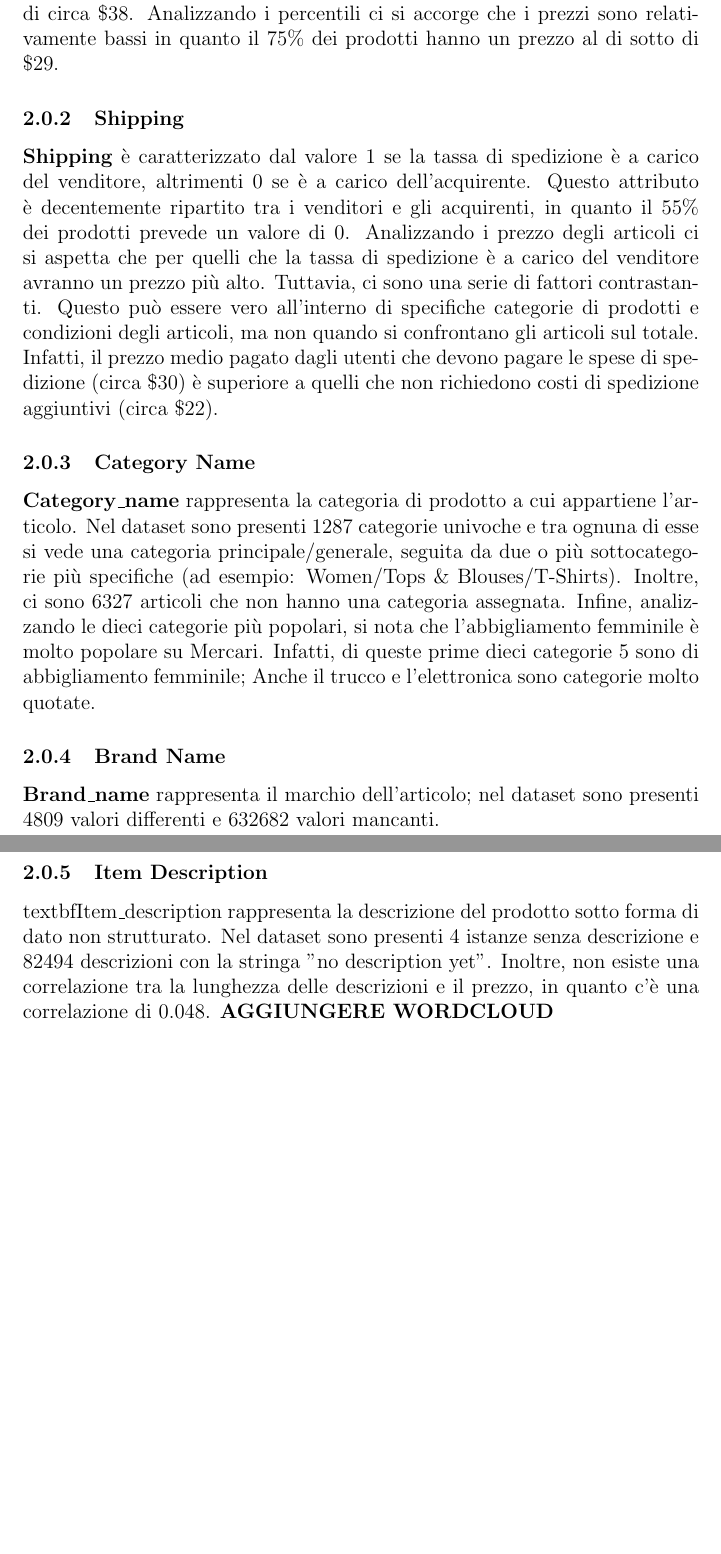
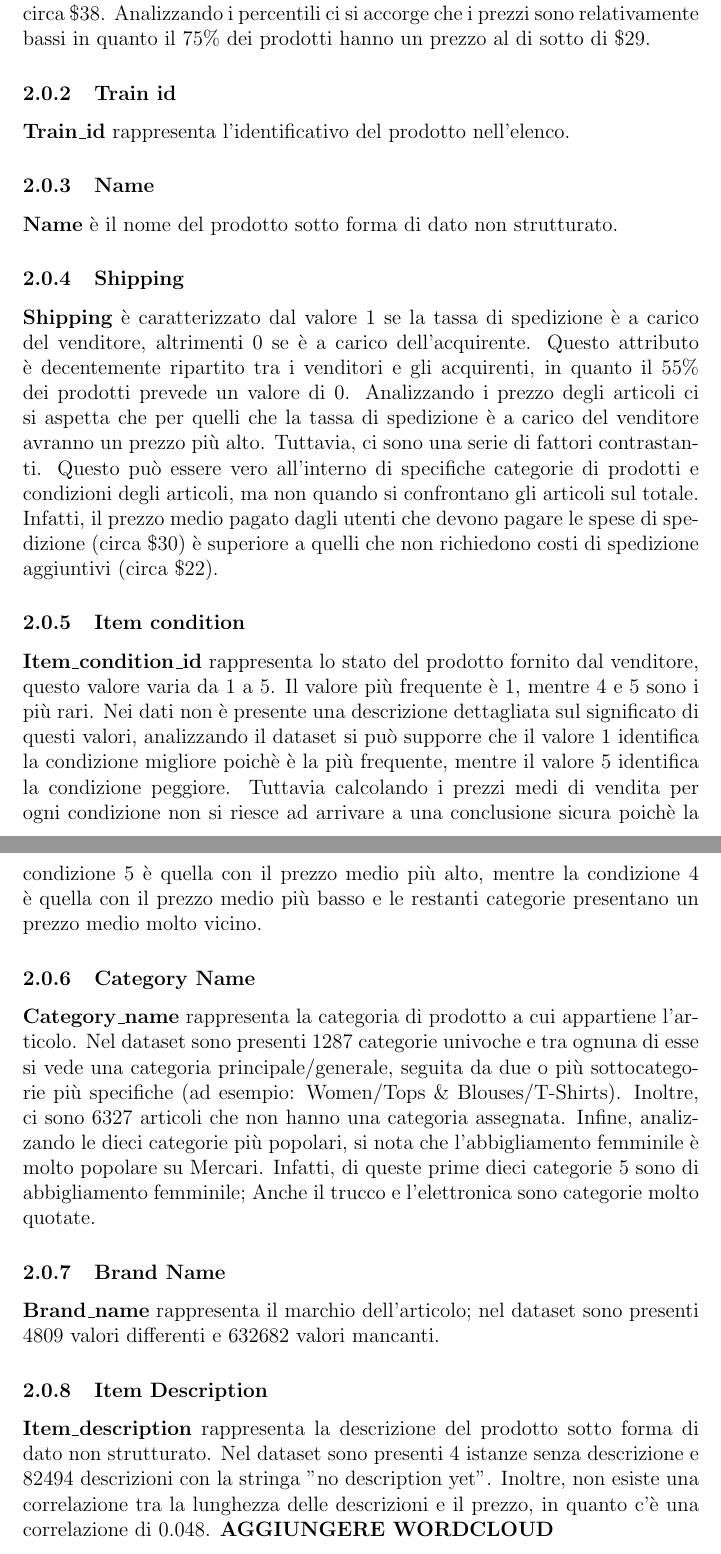
Before and after one commit to rpo19/MercariPriceSuggestionChallenge, a LaTeX paper (report/Project.tex, which reads report/02-Datasets.tex): two parts of pages 4 and 5 of 6 before the commit and two parts of pages 4 and 5 of 7 after it, joined at a grey line, cut so that both start at the same text, the shorter picture padded with empty space. Compiled offline with pdfLaTeX.

Commit message:
added missing features in dataset description

```diff
--- a/report/02-Datasets.tex
+++ b/report/02-Datasets.tex
@@ -9,10 +9,17 @@ textbf{Price} rappresenta il prezzo per il quale l'articolo è stato venduto (va
 Il prezzo medio è di circa \$26, con un valore minimo pari a \$0 e un valore massimo pari a \$2009; inoltre, presenta una deviazione standard di circa \$38.
 Analizzando i percentili ci si accorge che i prezzi sono relativamente bassi in quanto il 75\% dei prodotti hanno un prezzo al di sotto di \$29.
+\subsubsection{Train id}
+\textbf{Train\_id} rappresenta l'identificativo del prodotto nell'elenco.
+\subsubsection{Name}
+\textbf{Name} è il nome del prodotto sotto forma di dato non strutturato.
 \subsubsection{Shipping}
 \textbf{Shipping} è caratterizzato dal valore 1 se la tassa di spedizione è a carico del venditore, altrimenti 0 se è a carico dell'acquirente.
 Questo attributo è decentemente ripartito tra i venditori e gli acquirenti, in quanto il 55\% dei prodotti prevede un valore di 0.
 Analizzando i prezzo degli articoli ci si aspetta che per quelli che la tassa di spedizione è a carico del venditore avranno un prezzo più alto. Tuttavia, ci sono una serie di fattori contrastanti. Questo può essere vero all'interno di specifiche categorie di prodotti e condizioni degli articoli, ma non quando si confrontano gli articoli sul totale.
 Infatti, il prezzo medio pagato dagli utenti che devono pagare le spese di spedizione (circa \$30) è superiore a quelli che non richiedono costi di spedizione aggiuntivi (circa \$22).
+\subsubsection{Item condition}
+\textbf{Item\_condition\_id} rappresenta lo stato del prodotto fornito dal venditore, questo valore varia da 1 a 5.
+Il valore più frequente è 1, mentre 4 e 5 sono i più rari. Nei dati non è presente una descrizione dettagliata sul significato di questi valori, analizzando il dataset si può supporre che il valore 1 identifica la condizione migliore poichè è la più frequente, mentre il valore 5 identifica la condizione peggiore. Tuttavia calcolando i prezzi medi di vendita per ogni condizione non si riesce ad arrivare a una conclusione sicura poichè la condizione 5 è quella con il prezzo medio più alto, mentre la condizione 4 è quella con il prezzo medio più basso e le restanti categorie presentano un prezzo medio molto vicino.
 \subsubsection{Category Name}
 \textbf{Category\_name} rappresenta la categoria di prodotto a cui appartiene l'articolo.
 Nel dataset sono presenti 1287 categorie univoche e tra ognuna di esse si vede una categoria principale/generale, seguita da due o più sottocategorie più specifiche (ad esempio: Women/Tops \& Blouses/T-Shirts). Inoltre, ci sono 6327 articoli che non hanno una categoria assegnata.
@@ -20,6 +27,6 @@ Infine, analizzando le dieci categorie più popolari, si nota che l'abbigliament
 \subsubsection{Brand Name}
 \textbf{Brand\_name} rappresenta il marchio dell'articolo; nel dataset sono presenti 4809 valori differenti e 632682 valori mancanti.
 \subsubsection{Item Description}
-textbf{Item\_description} rappresenta la descrizione del prodotto sotto forma di dato non strutturato. Nel dataset sono presenti 4 istanze senza descrizione e 82494 descrizioni con la stringa "no description yet".
+\textbf{Item\_description} rappresenta la descrizione del prodotto sotto forma di dato non strutturato. Nel dataset sono presenti 4 istanze senza descrizione e 82494 descrizioni con la stringa "no description yet".
 Inoltre, non esiste una correlazione tra la lunghezza delle descrizioni e il prezzo, in quanto c'è una correlazione di 0.048.
 \textbf{AGGIUNGERE WORDCLOUD}
```
Also changed, not shown: report/02-Datasets.tex (2 more changed lines).
